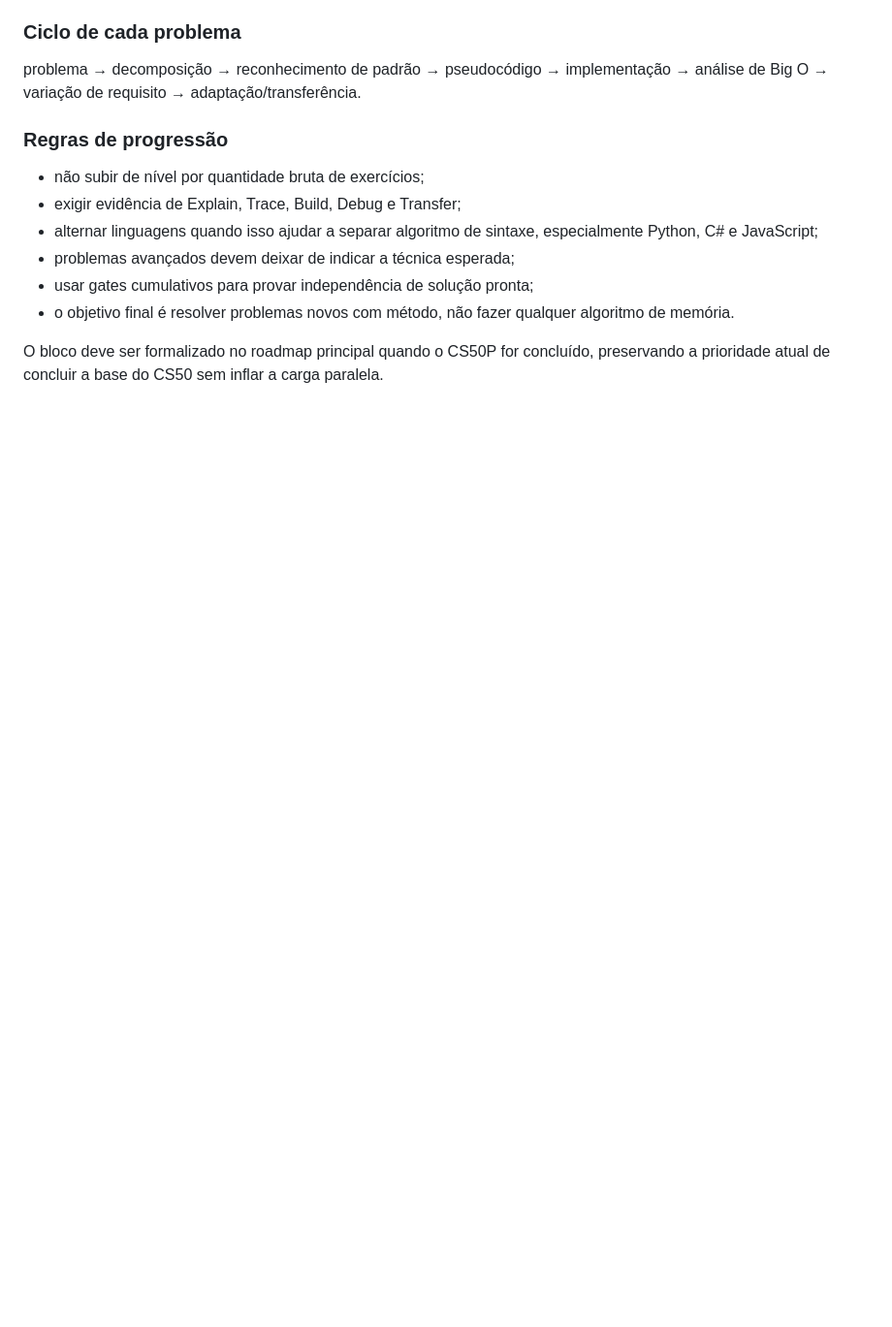
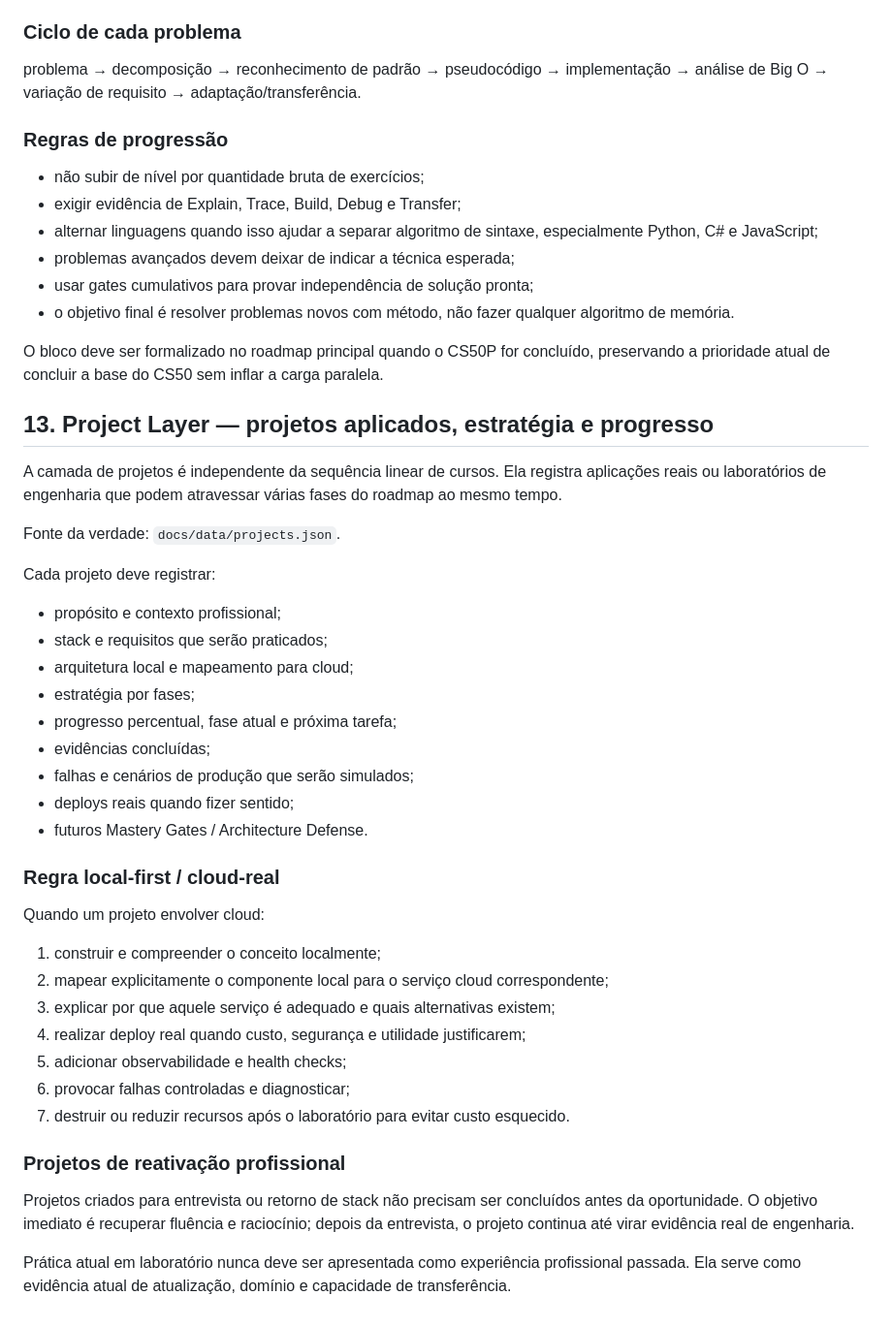
Before and after one commit to lucastrevvos/software-mastery-roadmap, a Markdown page: LAB_PROTOCOL.md, the part around the change. Shown at 97% size. GitHub-like rendering; blank space fills up the shorter version.

Commit message:
mastery: formalize project layer protocol

```diff
--- a/LAB_PROTOCOL.md
+++ b/LAB_PROTOCOL.md
@@ -157,3 +157,40 @@ problema → decomposição → reconhecimento de padrão → pseudocódigo →
 - o objetivo final é resolver problemas novos com método, não fazer qualquer algoritmo de memória.
 
 O bloco deve ser formalizado no roadmap principal quando o CS50P for concluído, preservando a prioridade atual de concluir a base do CS50 sem inflar a carga paralela.
+
+
+## 13. Project Layer — projetos aplicados, estratégia e progresso
+
+A camada de projetos é independente da sequência linear de cursos. Ela registra aplicações reais ou laboratórios de engenharia que podem atravessar várias fases do roadmap ao mesmo tempo.
+
+Fonte da verdade: `docs/data/projects.json`.
+
+Cada projeto deve registrar:
+
+- propósito e contexto profissional;
+- stack e requisitos que serão praticados;
+- arquitetura local e mapeamento para cloud;
+- estratégia por fases;
+- progresso percentual, fase atual e próxima tarefa;
+- evidências concluídas;
+- falhas e cenários de produção que serão simulados;
+- deploys reais quando fizer sentido;
+- futuros Mastery Gates / Architecture Defense.
+
+### Regra local-first / cloud-real
+
+Quando um projeto envolver cloud:
+
+1. construir e compreender o conceito localmente;
+2. mapear explicitamente o componente local para o serviço cloud correspondente;
+3. explicar por que aquele serviço é adequado e quais alternativas existem;
+4. realizar deploy real quando custo, segurança e utilidade justificarem;
+5. adicionar observabilidade e health checks;
+6. provocar falhas controladas e diagnosticar;
+7. destruir ou reduzir recursos após o laboratório para evitar custo esquecido.
+
+### Projetos de reativação profissional
+
+Projetos criados para entrevista ou retorno de stack não precisam ser concluídos antes da oportunidade. O objetivo imediato é recuperar fluência e raciocínio; depois da entrevista, o projeto continua até virar evidência real de engenharia.
+
+Prática atual em laboratório nunca deve ser apresentada como experiência profissional passada. Ela serve como evidência atual de atualização, domínio e capacidade de transferência.
```
